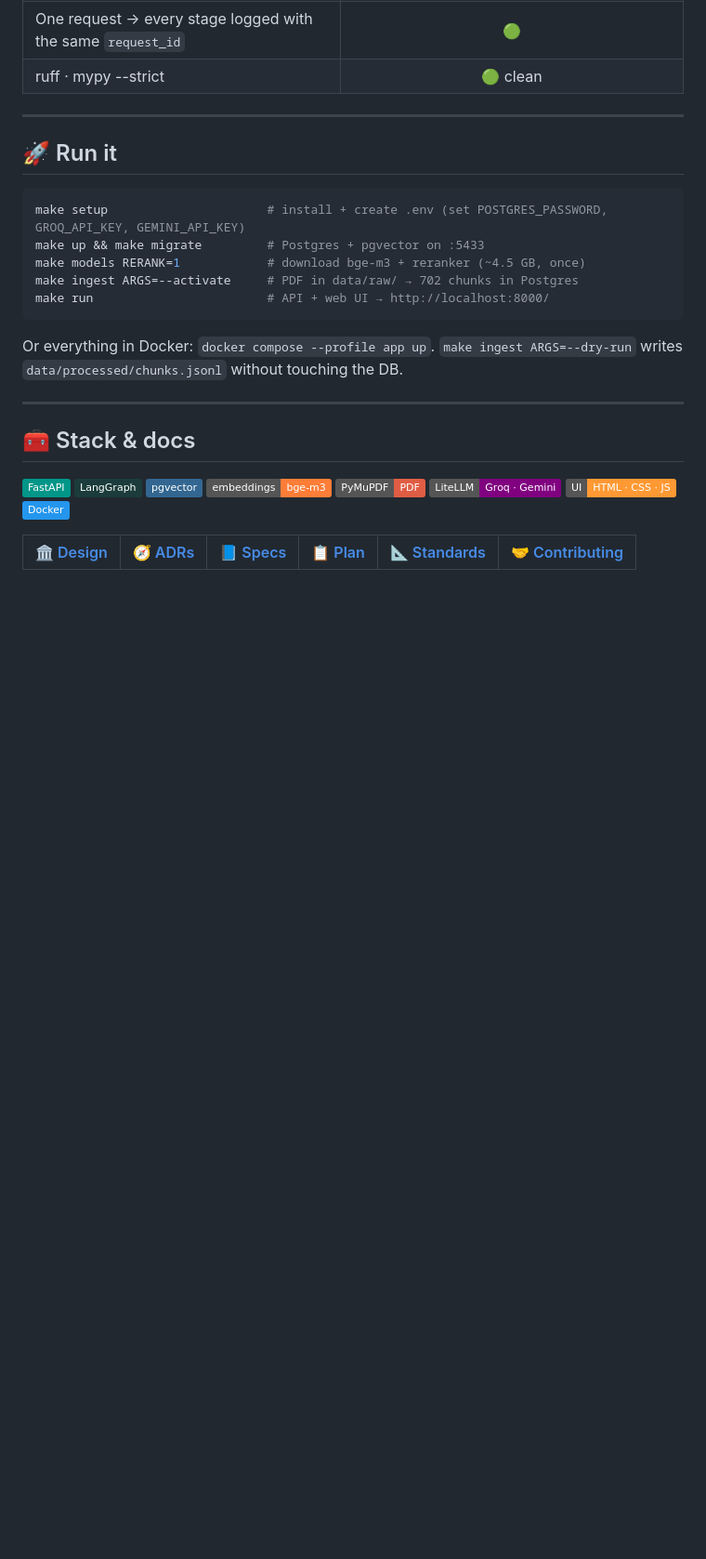
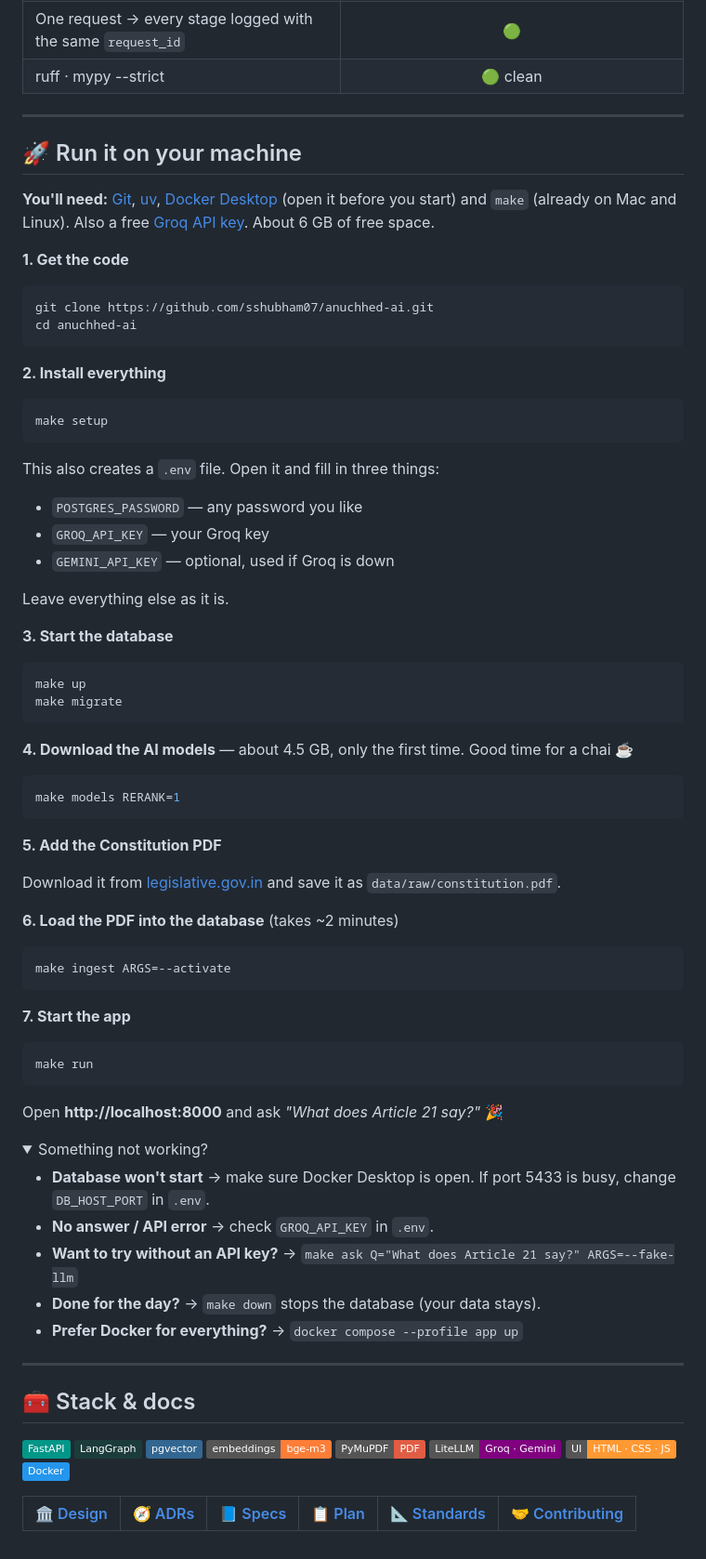
Before and after one commit to sshubham07/anuchhed-ai, a Markdown page: README.md, the part around one of its changes. Shown at 93% size. Rendered like a GitHub page; folded sections open; badges without logos; blank space fills up the shorter version.

Commit message:
docs(readme): beginner-friendly local setup steps
Co-Authored-By: Claude Opus 5.5 <noreply@anthropic.com>

````diff
--- a/README.md
+++ b/README.md
@@ -269,15 +269,62 @@ to keep the full-text leg is open (ADR-0002). Full: [`ablation_v1.md`](eval/repo
 
 ---
 
-## 🚀 Run it
+## 🚀 Run it on your machine
 
+**You'll need:** [Git](https://git-scm.com/downloads), [uv](https://docs.astral.sh/uv/getting-started/installation/),
+[Docker Desktop](https://www.docker.com/products/docker-desktop/) (open it before you start) and `make`
+(already on Mac and Linux). Also a free [Groq API key](https://console.groq.com/keys). About 6 GB of free space.
+
+**1. Get the code**
 ```bash
-make setup                      # install + create .env (set POSTGRES_PASSWORD, GROQ_API_KEY, GEMINI_API_KEY)
-make up && make migrate         # Postgres + pgvector on :5433
-make models RERANK=1            # download bge-m3 + reranker (~4.5 GB, once)
-make ingest ARGS=--activate     # PDF in data/raw/ → 702 chunks in Postgres
-make run                        # API + web UI → http://localhost:8000/
+git clone https://github.com/sshubham07/anuchhed-ai.git
+cd anuchhed-ai
 ```
 
-Or everything in Docker: `docker compose --profile app up`. `make ingest ARGS=--dry-run` writes
-`data/processed/chunks.jsonl` without touching the DB.
+**2. Install everything**
+```bash
+make setup
+```
+This also creates a `.env` file. Open it and fill in three things:
+- `POSTGRES_PASSWORD` — any password you like
+- `GROQ_API_KEY` — your Groq key
+- `GEMINI_API_KEY` — optional, used if Groq is down
+
+Leave everything else as it is.
+
+**3. Start the database**
+```bash
+make up
+make migrate
+```
+
+**4. Download the AI models** — about 4.5 GB, only the first time. Good time for a chai ☕
+```bash
+make models RERANK=1
+```
+
+**5. Add the Constitution PDF**
+
+Download it from [legislative.gov.in](https://legislative.gov.in/constitution-of-india/) and save it as
+`data/raw/constitution.pdf`.
+
+**6. Load the PDF into the database** (takes ~2 minutes)
+```bash
+make ingest ARGS=--activate
+```
+
+**7. Start the app**
+```bash
+make run
+```
+Open **http://localhost:8000** and ask *"What does Article 21 say?"* 🎉
+
+<details>
+<summary>Something not working?</summary>
+
+- **Database won't start** → make sure Docker Desktop is open. If port 5433 is busy, change `DB_HOST_PORT` in `.env`.
+- **No answer / API error** → check `GROQ_API_KEY` in `.env`.
+- **Want to try without an API key?** → `make ask Q="What does Article 21 say?" ARGS=--fake-llm`
+- **Done for the day?** → `make down` stops the database (your data stays).
+- **Prefer Docker for everything?** → `docker compose --profile app up`
+
````
Also changed, not shown: other parts of README.md (+1 -0 lines).
